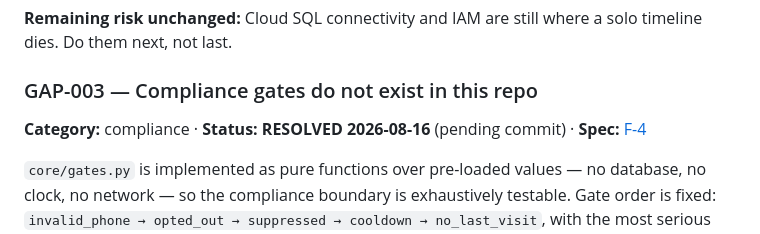
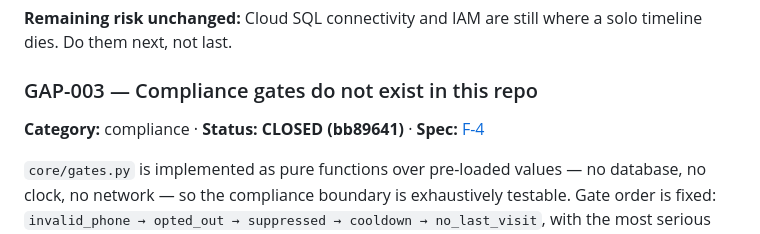
Before and after one commit to sinbadtheengr/relayops-agentic-gc, a Markdown page: GAPS_AND_ISSUES.md, the part around the change. Drawn GitHub-style.

Commit message:
Mark GAP-003 closed at bb89641
Co-Authored-By: Claude Opus 5 <noreply@anthropic.com>

```diff
--- a/GAPS_AND_ISSUES.md
+++ b/GAPS_AND_ISSUES.md
@@ -49,7 +49,7 @@ Still open: Cloud SQL, Pub/Sub topics, Cloud Scheduler, and the real (non-spike)
 **Remaining risk unchanged:** Cloud SQL connectivity and IAM are still where a solo timeline dies. Do them next, not last.
 
 ### GAP-003 — Compliance gates do not exist in this repo
-**Category:** compliance · **Status:** **RESOLVED 2026-08-16** (pending commit) · **Spec:** [F-4](CLAUDE.md#f-4)
+**Category:** compliance · **Status:** **CLOSED (bb89641)** · **Spec:** [F-4](CLAUDE.md#f-4)
 
 `core/gates.py` is implemented as pure functions over pre-loaded values — no database, no clock, no network — so the compliance boundary is exhaustively testable. Gate order is fixed: `invalid_phone → opted_out → suppressed → cooldown → no_last_visit`, with the most serious applicable reason recorded (an opt-out never expires; a cooldown does, and logging the lesser reason would misrepresent the exclusion).
 
```
